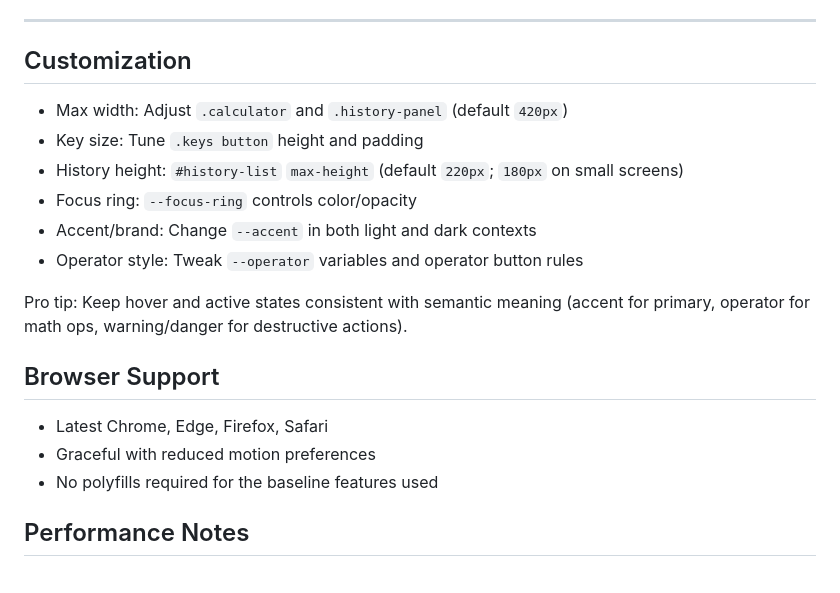
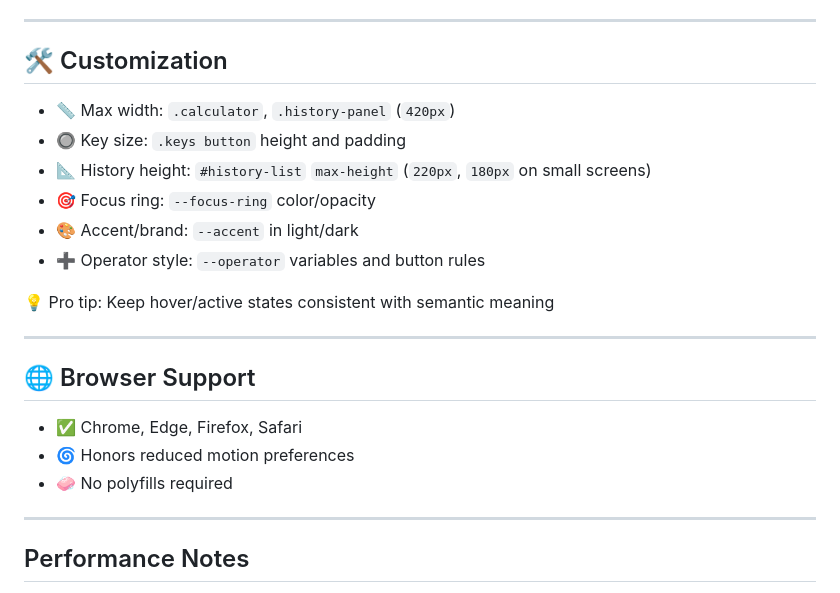
Before and after one commit to MdSaifAli063/Calculator-App, a Markdown page: README.md, the part around the change. GitHub-like rendering.

```diff
--- a/README.md
+++ b/README.md
@@ -208,22 +208,26 @@ Theme variables live under `:root` and `html.dark`
 
 ---
 
-## Customization
+## 🛠️ Customization
 
-- Max width: Adjust `.calculator` and `.history-panel` (default `420px`)
-- Key size: Tune `.keys button` height and padding
-- History height: `#history-list` `max-height` (default `220px`; `180px` on small screens)
-- Focus ring: `--focus-ring` controls color/opacity
-- Accent/brand: Change `--accent` in both light and dark contexts
-- Operator style: Tweak `--operator` variables and operator button rules
+- 📏 Max width: `.calculator`, `.history-panel` (`420px`)
+- 🔘 Key size: `.keys button` height and padding
+- 📐 History height: `#history-list` `max-height` (`220px`, `180px` on small screens)
+- 🎯 Focus ring: `--focus-ring` color/opacity
+- 🎨 Accent/brand: `--accent` in light/dark
+- ➕ Operator style: `--operator` variables and button rules
 
-Pro tip: Keep hover and active states consistent with semantic meaning (accent for primary, operator for math ops, warning/danger for destructive actions).
+💡 Pro tip: Keep hover/active states consistent with semantic meaning
 
-## Browser Support
+---
 
-- Latest Chrome, Edge, Firefox, Safari
-- Graceful with reduced motion preferences
-- No polyfills required for the baseline features used
+## 🌐 Browser Support
+
+- ✅ Chrome, Edge, Firefox, Safari
+- 🌀 Honors reduced motion preferences
+- 🧼 No polyfills required
+
+---
 
 ## Performance Notes
 
```
